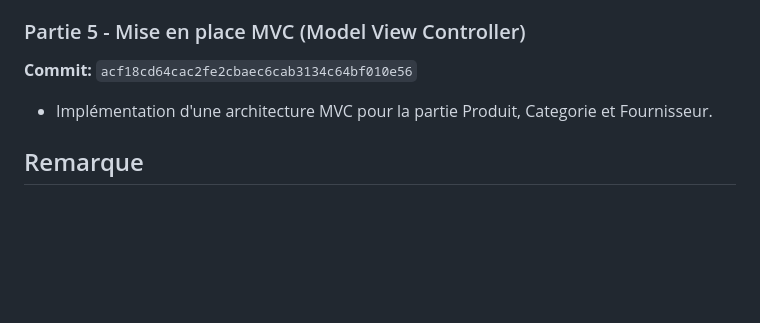
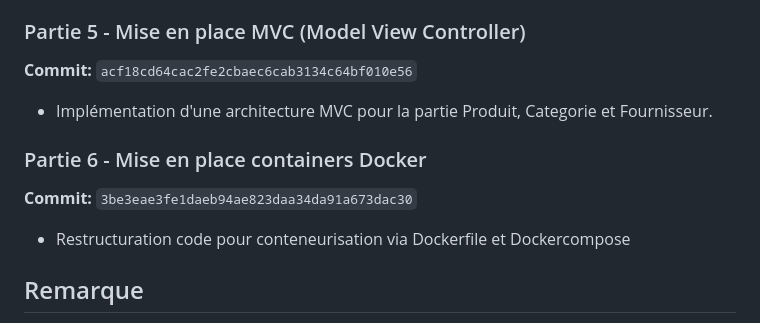
Before and after one commit to gdelacroix/GreenGarden, a Markdown page: README.md, the part around the change. Drawn GitHub-style; blank space fills up the shorter version.

Commit message:
Mise à jour readme pour Docker

```diff
--- a/README.md
+++ b/README.md
@@ -62,6 +62,10 @@ La base de données contient des tables et les données correspondantes mais aus
 **Commit:** `acf18cd64cac2fe2cbaec6cab3134c64bf010e56`
 - Implémentation d'une architecture MVC pour la partie Produit, Categorie et Fournisseur.
 
+### Partie 6 - Mise en place containers Docker
+**Commit:** `3be3eae3fe1daeb94ae823daa34da91a673dac30`
+- Restructuration code pour conteneurisation via Dockerfile et Dockercompose
+
 ## Remarque
 Si vous rencontrez des problèmes de connexion à la base de données, assurez-vous que les utilisateurs et leurs mots de passe sont bien configurés et ont les permissions nécessaires sur la base `greengarden`.
 
```
